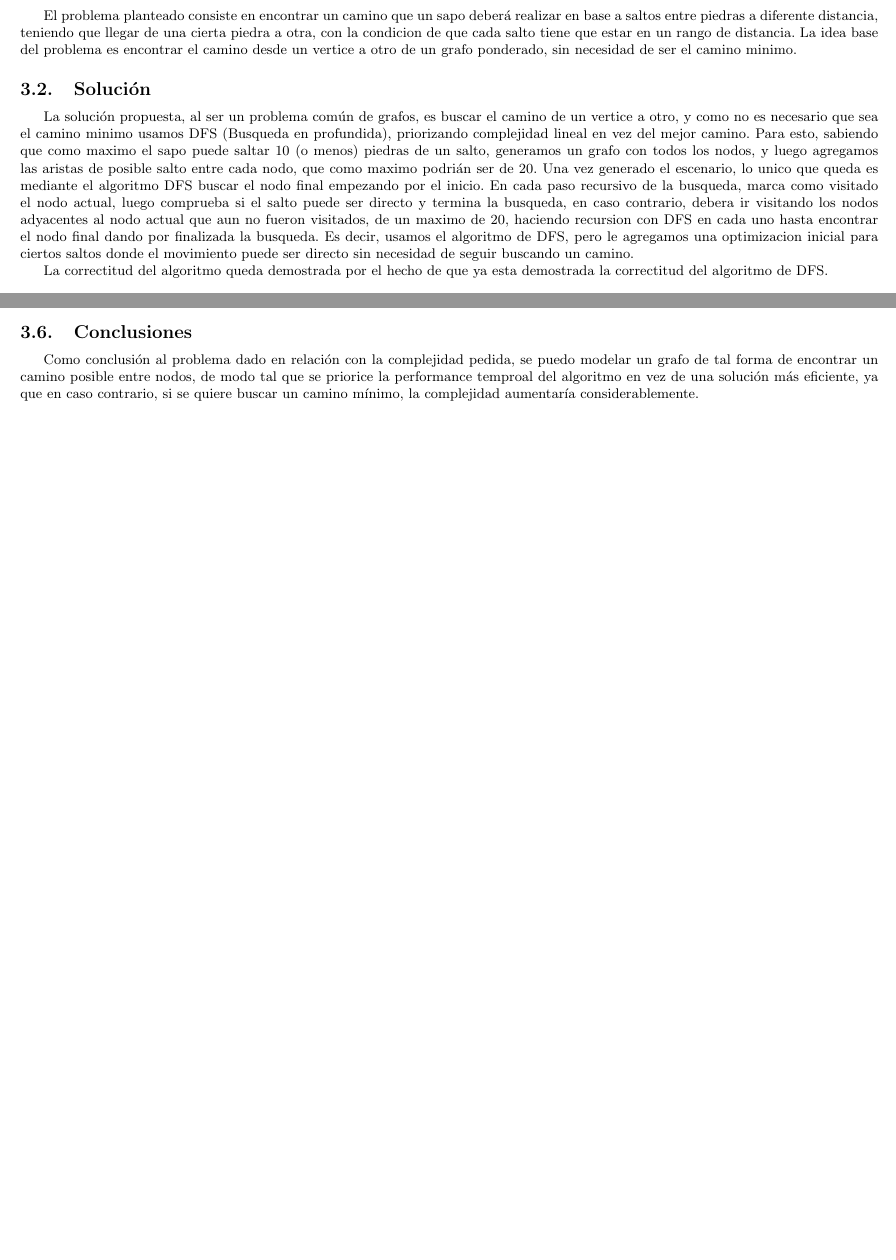
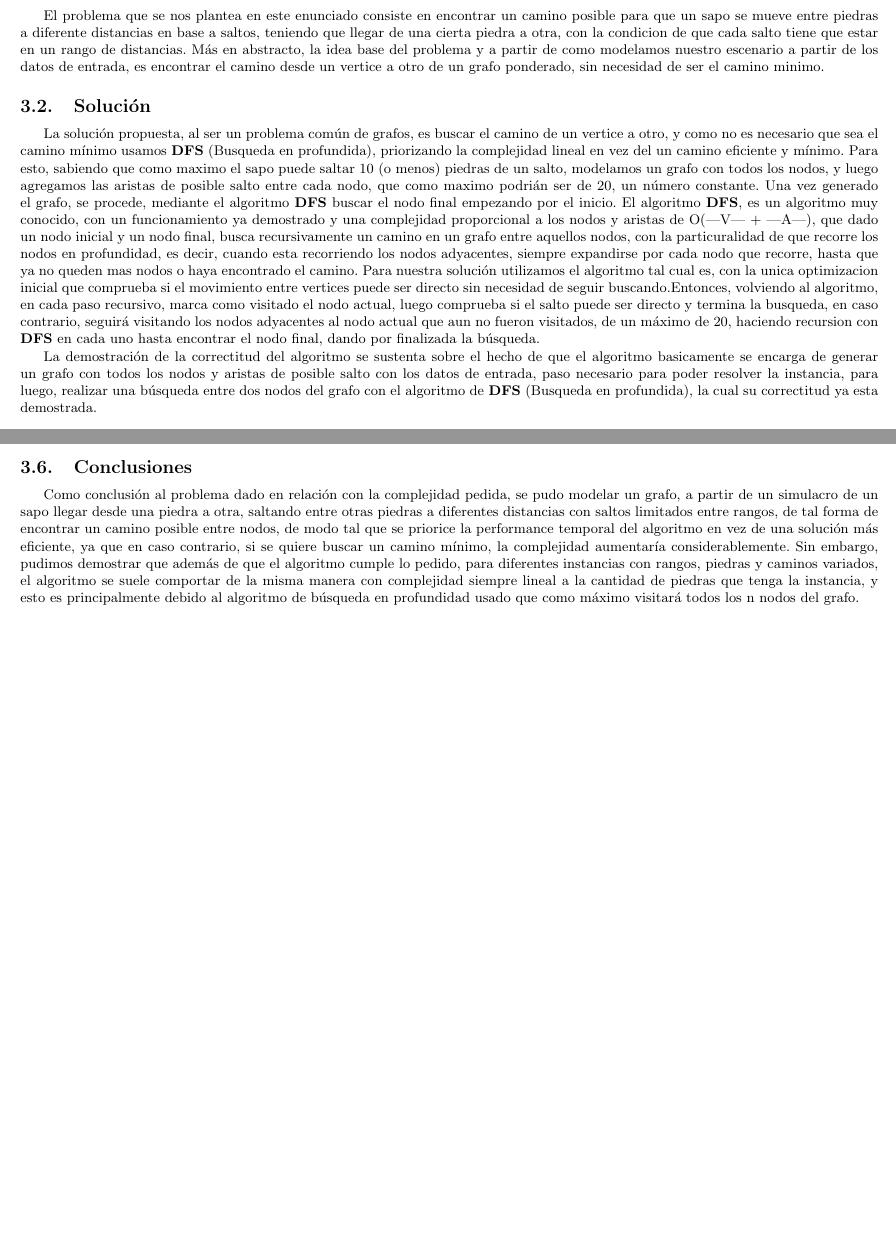
Before and after one commit to mcarreiro/martin301290-algo3, a LaTeX document (tp2/informe/informe.tex, which reads tp2/informe/Desarrollo3.tex): two parts of pages 9 and 10 of 10, joined at a grey line, cut so that both start at the same text, the shorter picture padded with empty space. Compiled offline with pdfLaTeX; a LaTeX package or settings file that is missing is left out.

Commit message:
Ej3 - informe, tests, etc etc

```diff
--- a/tp2/informe/Desarrollo3.tex
+++ b/tp2/informe/Desarrollo3.tex
@@ -1,16 +1,18 @@
 \section{Problema 3}
 
 \subsection{Enunciado}
-El problema planteado consiste en encontrar un camino que un sapo deberá realizar en base a saltos entre piedras a diferente distancia, teniendo que llegar de una cierta piedra a otra, con la condicion de que cada salto tiene que estar en un rango de distancia.
-La idea base del problema es encontrar el camino desde un vertice a otro de un grafo ponderado, sin necesidad de ser el camino minimo.
+El problema que se nos plantea en este enunciado consiste en encontrar un camino posible para que un sapo se mueve entre piedras a diferente distancias en base a saltos, teniendo que llegar de una cierta piedra a otra, con la condicion de que cada salto tiene que estar en un rango de distancias.
+Más en abstracto, la idea base del problema y a partir de como modelamos nuestro escenario a partir de los datos de entrada, es encontrar el camino desde un vertice a otro de un grafo ponderado, sin necesidad de ser el camino minimo.
 
 \subsection{Soluci\'on}
-La solución propuesta, al ser un problema común de grafos, es buscar el camino de un vertice a otro, y como no es necesario que sea el camino minimo usamos DFS (Busqueda en profundida), priorizando complejidad lineal en vez del mejor camino. Para esto, sabiendo que como maximo el sapo puede saltar 10 (o menos) piedras de un salto, generamos un grafo con todos los nodos, y luego agregamos las aristas de posible salto entre cada nodo, que como maximo podrián ser de 20.
-Una vez generado el escenario, lo unico que queda es mediante el algoritmo DFS buscar el nodo final empezando por el inicio.
-En cada paso recursivo de la busqueda, marca como visitado el nodo actual, luego comprueba si el salto puede ser directo y termina la busqueda, en caso contrario, debera ir visitando los nodos adyacentes al nodo actual que aun no fueron visitados, de un maximo de 20, haciendo recursion con DFS en cada uno hasta encontrar el nodo final dando por finalizada la busqueda.
-Es decir, usamos el algoritmo de DFS, pero le agregamos una optimizacion inicial para ciertos saltos donde el movimiento puede ser directo sin necesidad de seguir buscando un camino.
 
-La correctitud del algoritmo queda demostrada por el hecho de que ya esta demostrada la correctitud del algoritmo de DFS.
+La solución propuesta, al ser un problema común de grafos, es buscar el camino de un vertice a otro, y como no es necesario que sea el camino mínimo usamos \textbf{DFS} (Busqueda en profundida), priorizando la complejidad lineal en vez del un camino eficiente y mínimo. Para esto, sabiendo que como maximo el sapo puede saltar 10 (o menos) piedras de un salto, modelamos un grafo con todos los nodos, y luego agregamos las aristas de posible salto entre cada nodo, que como maximo podrián ser de 20, un número constante.
+Una vez generado el grafo, se procede, mediante el algoritmo \textbf{DFS} buscar el nodo final empezando por el inicio.
+El algoritmo \textbf{DFS}, es un algoritmo muy conocido, con un funcionamiento ya demostrado y una complejidad proporcional a los nodos y aristas de O(|V| + |A|), que dado un nodo inicial y un nodo final, busca recursivamente un camino en un grafo entre aquellos nodos, con la particuralidad de que recorre los nodos en profundidad, es decir, cuando esta recorriendo los nodos adyacentes, siempre expandirse por cada nodo que recorre, hasta que ya no queden mas nodos o haya encontrado el camino.
+Para nuestra solución utilizamos el algoritmo tal cual es, con la unica optimizacion inicial que comprueba si el movimiento entre vertices puede ser directo sin necesidad de seguir buscando.Entonces, volviendo al algoritmo, en cada paso recursivo, marca como visitado el nodo actual, luego comprueba si el salto puede ser directo y termina la busqueda, en caso contrario, seguirá visitando los nodos adyacentes al nodo actual que aun no fueron visitados, de un máximo de 20, haciendo recursion con \textbf{DFS} en cada uno hasta encontrar el nodo final, dando por finalizada la búsqueda.
+
+La demostración de la correctitud del algoritmo se sustenta sobre el hecho de que el algoritmo basicamente se encarga de generar un grafo con todos los nodos y aristas de posible salto con los datos de entrada, paso necesario para poder resolver la instancia, para luego, realizar una búsqueda entre dos nodos del grafo con el algoritmo de \textbf{DFS} (Busqueda en profundida), la cual su correctitud ya esta demostrada.
+
 
 \subsection{Pseudoc\'odigo}
 \begin{codebox}
@@ -65,2 +65,2 @@ En el siguiente gráfico, con respecto a la cantidad de pie, se puede observar m
 \subsection{Conclusiones}
-Como conclusión al problema dado en relación con la complejidad pedida, se puedo modelar un grafo de tal forma de encontrar un camino posible entre nodos, de modo tal que se priorice la performance temproal del algoritmo en vez de una solución más eficiente, ya que en caso contrario, si se quiere buscar un camino mínimo, la complejidad aumentaría considerablemente.
+Como conclusión al problema dado en relación con la complejidad pedida, se pudo modelar un grafo, a partir de un simulacro de un sapo llegar desde una piedra a otra, saltando entre otras piedras a diferentes distancias con saltos limitados entre rangos, de tal forma de encontrar un camino posible entre nodos, de modo tal que se priorice la performance temporal del algoritmo en vez de una solución más eficiente, ya que en caso contrario, si se quiere buscar un camino mínimo, la complejidad aumentaría considerablemente. Sin embargo, pudimos demostrar que además de que el algoritmo cumple lo pedido, para diferentes instancias con rangos, piedras y caminos variados, el algoritmo se suele comportar de la misma manera con complejidad siempre lineal a la cantidad de piedras que tenga la instancia, y esto es principalmente debido al algoritmo de búsqueda en profundidad usado que como máximo visitará todos los n nodos del grafo.
```
Also changed, not shown: tp2/informe/Desarrollo2.tex (+1 -1 lines), tp2/informe/Desarrollo3.tex (8 more changed lines), 3 other files.
